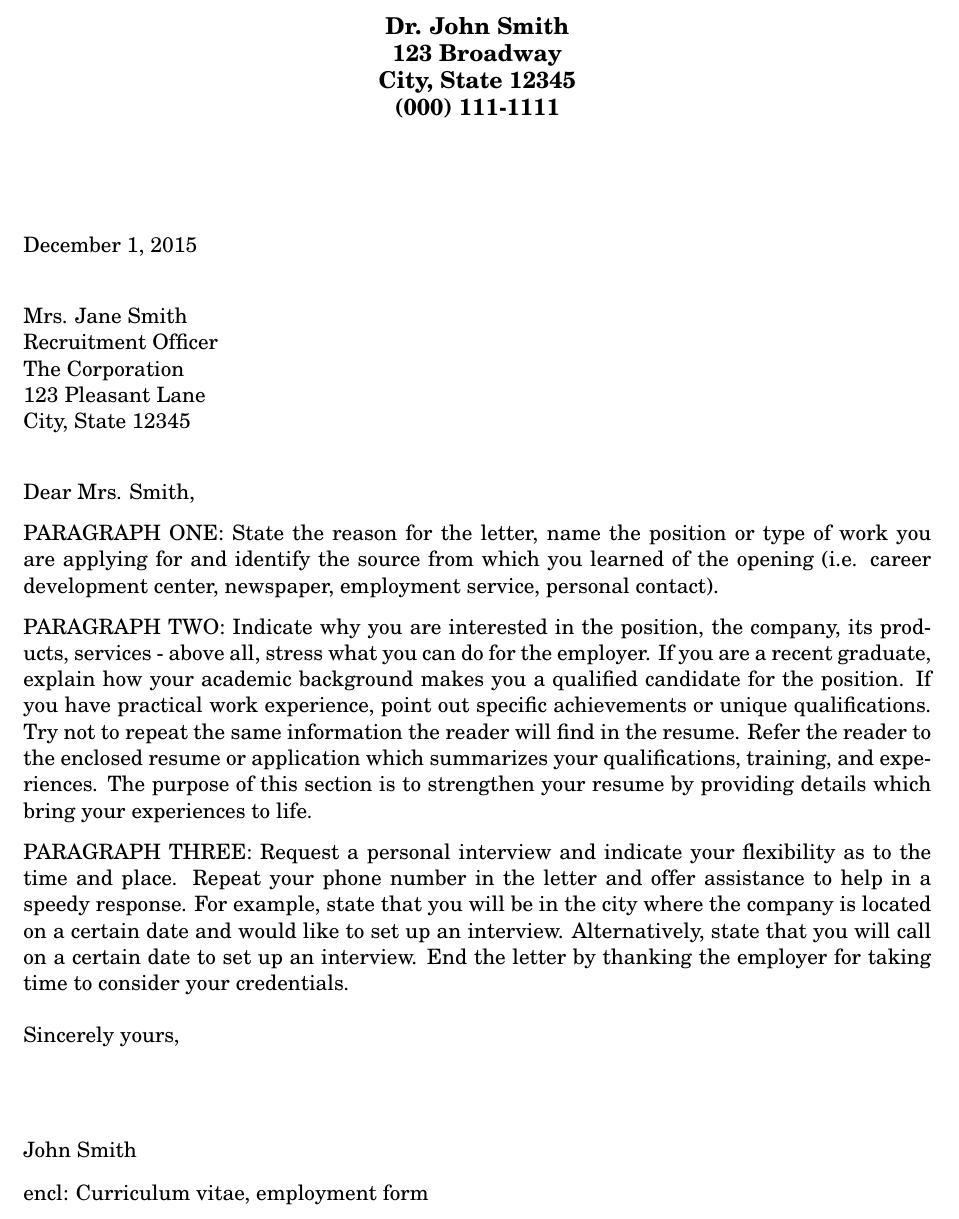
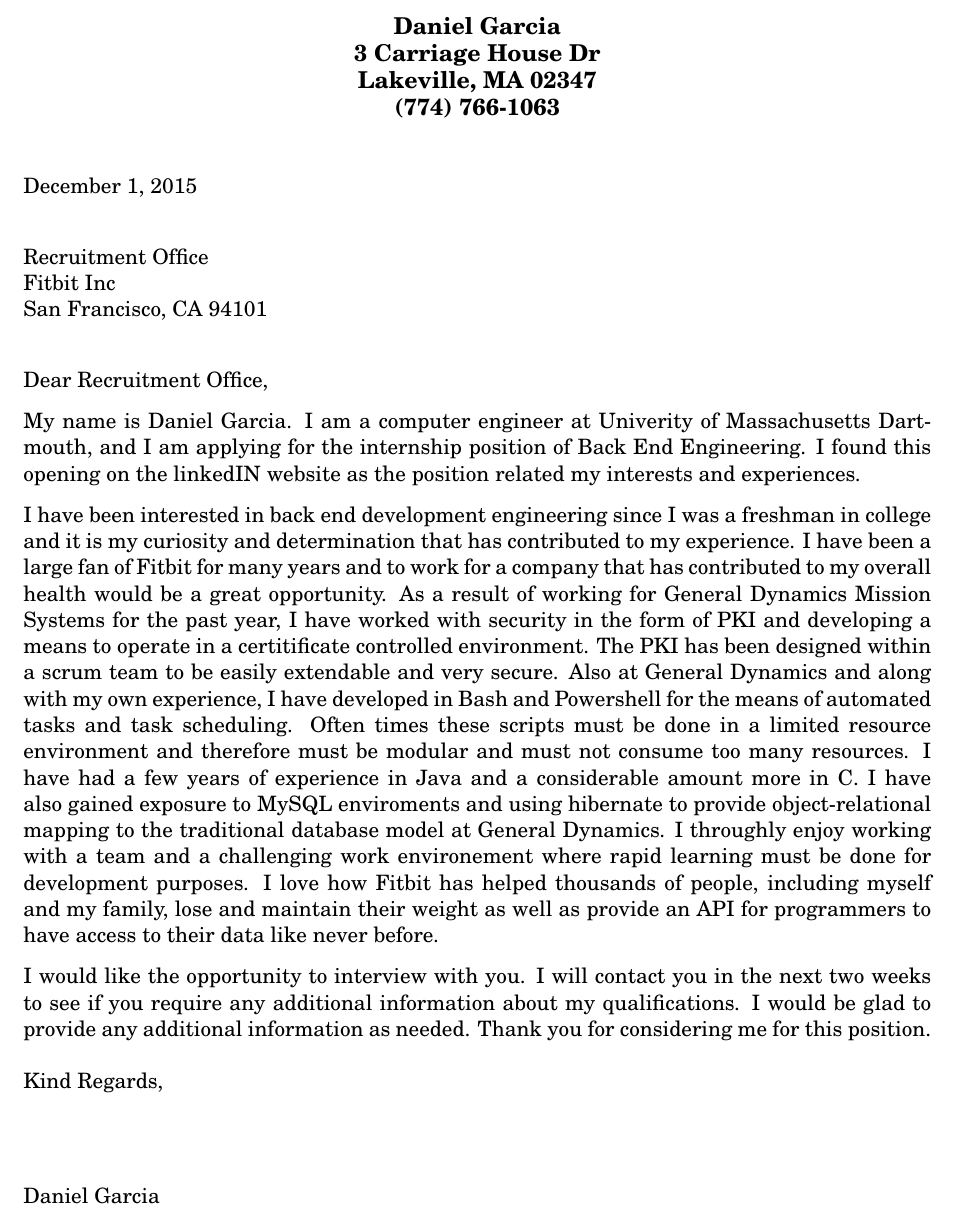
Before and after one commit to DanGarcia595/Resume, a LaTeX letter (Fitbit_Cover_Letter.tex): part of the page, cut at the place of the change. Compiled offline with pdfLaTeX.

Commit message:
COVER LETTER DONE!

```diff
--- a/Fitbit_Cover_Letter.tex
+++ b/Fitbit_Cover_Letter.tex
@@ -38,41 +38,42 @@
 %	ADDRESSEE SECTION
 %----------------------------------------------------------------------------------------
 
-\begin{letter}{Mrs. Jane Smith \\
-Recruitment Officer \\
-The Corporation \\
-123 Pleasant Lane \\
-City, State 12345}
+\begin{letter}{Recruitment Office\\
+Fitbit Inc\\ \\
+San Francisco, CA 94101}
 
 %----------------------------------------------------------------------------------------
 %	YOUR NAME & ADDRESS SECTION
 %----------------------------------------------------------------------------------------
 
 \begin{center}
-\large\bf Dr. John Smith \\ % Your name
+\large\bf Daniel Garcia \\ % Your name
 %\vspace{20pt} \hrule height 1pt % If you would like a horizontal line separating the name from the address, uncomment the line to the left of this text
-123 Broadway \\ City, State 12345 \\ (000) 111-1111 % Your address and phone number
+3 Carriage House Dr \\ Lakeville, MA 02347 \\ (774) 766-1063 % Your address and phone number
 \end{center}
 \vfill
 
-\signature{John Smith} % Your name for the signature at the bottom
+\signature{Daniel Garcia} % Your name for the signature at the bottom
 
 %----------------------------------------------------------------------------------------
 %	LETTER CONTENT SECTION
 %----------------------------------------------------------------------------------------
 
-\opening{Dear Mrs. Smith,}
+\opening{Dear Recruitment Office,}
 
-PARAGRAPH ONE: State the reason for the letter, name the position or type of work you are applying for and identify the source from which you learned of the opening (i.e. career development center, newspaper, employment service, personal contact).
+%PARAGRAPH ONE: State the reason for the letter, name the position or type of work you are applying for and identify the source from which you learned of the opening (i.e. career development center, newspaper, employment service, personal contact).
+My name is Daniel Garcia. I am a computer engineer at Univerity of Massachusetts Dartmouth, and I am applying for the internship position of Back End Engineering. I found this opening on the linkedIN website as the position related my interests and experiences.
 
-PARAGRAPH TWO: Indicate why you are interested in the position, the company, its products, services - above all, stress what you can do for the employer. If you are a recent graduate, explain how your academic background makes you a qualified candidate for the position. If you have practical work experience, point out specific achievements or unique qualifications. Try not to repeat the same information the reader will find in the resume. Refer the reader to the enclosed resume or application which summarizes your qualifications, training, and experiences. The purpose of this section is to strengthen your resume by providing details which bring your experiences to life.
+%PARAGRAPH TWO: Indicate why you are interested in the position, the company, its products, services - above all, stress what you can do for the employer. If you are a recent graduate, explain how your academic background makes you a qualified candidate for the position. If you have practical work experience, point out specific achievements or unique qualifications. Try not to repeat the same information the reader will find in the resume. Refer the reader to the enclosed resume or application which summarizes your qualifications, training, and experiences. The purpose of this section is to strengthen your resume by providing details which bring your experiences to life.
+I have been interested in back end development engineering since I was a freshman in college and it is my curiosity and determination that has contributed to my experience. I have been a large fan of Fitbit for many years and to work for a company that has contributed to my overall health would be a great opportunity. As a result of working for General Dynamics Mission Systems for the past year, I have worked with security in the form of PKI and developing a means to operate in a certitificate controlled environment. The PKI has been designed within a scrum team to be easily extendable and very secure. Also at General Dynamics and along with my own experience, I have developed in Bash and Powershell for the means of automated tasks and task scheduling. Often times these scripts must be done in a limited resource environment and therefore must be modular and must not consume too many resources. I have had a few years of experience in Java and a considerable amount more in C#. I have also gained exposure to MySQL enviroments and using hibernate to provide object-relational mapping to the traditional database model at General Dynamics. I throughly enjoy working with a team and a challenging work environement where rapid learning must be done for development purposes. I love how Fitbit has helped thousands of people, including myself and my family, lose and maintain their weight as well as provide an API for programmers to have access to their data like never before.
 
-PARAGRAPH THREE: Request a personal interview and indicate your flexibility as to the time and place. Repeat your phone number in the letter and offer assistance to help in a speedy response. For example, state that you will be in the city where the company is located on a certain date and would like to set up an interview. Alternatively, state that you will call on a certain date to set up an interview. End the letter by thanking the employer for taking time to consider your credentials.
+%PARAGRAPH THREE: Request a personal interview and indicate your flexibility as to the time and place. Repeat your phone number in the letter and offer assistance to help in a speedy response. For example, state that you will be in the city where the company is located on a certain date and would like to set up an interview. Alternatively, state that you will call on a certain date to set up an interview. End the letter by thanking the employer for taking time to consider your credentials.
+I would like the opportunity to interview with you. I will contact you in the next two weeks to see if you require any additional information about my qualifications. I would be glad to provide any additional information as needed. Thank you for considering me for this position.
 
-\closing{Sincerely yours,}
+\closing{Kind Regards,}
 
 
-\encl{Curriculum vitae, employment form} % List your enclosed documents here, comment this out to get rid of the "encl:"
+%\encl{Curriculum vitae, employment form} % List your enclosed documents here, comment this out to get rid of the "encl:"
 
 %----------------------------------------------------------------------------------------
 
```
Also changed, not shown: Fitbit_Cover_Letter.pdf (added), 2 other files.
